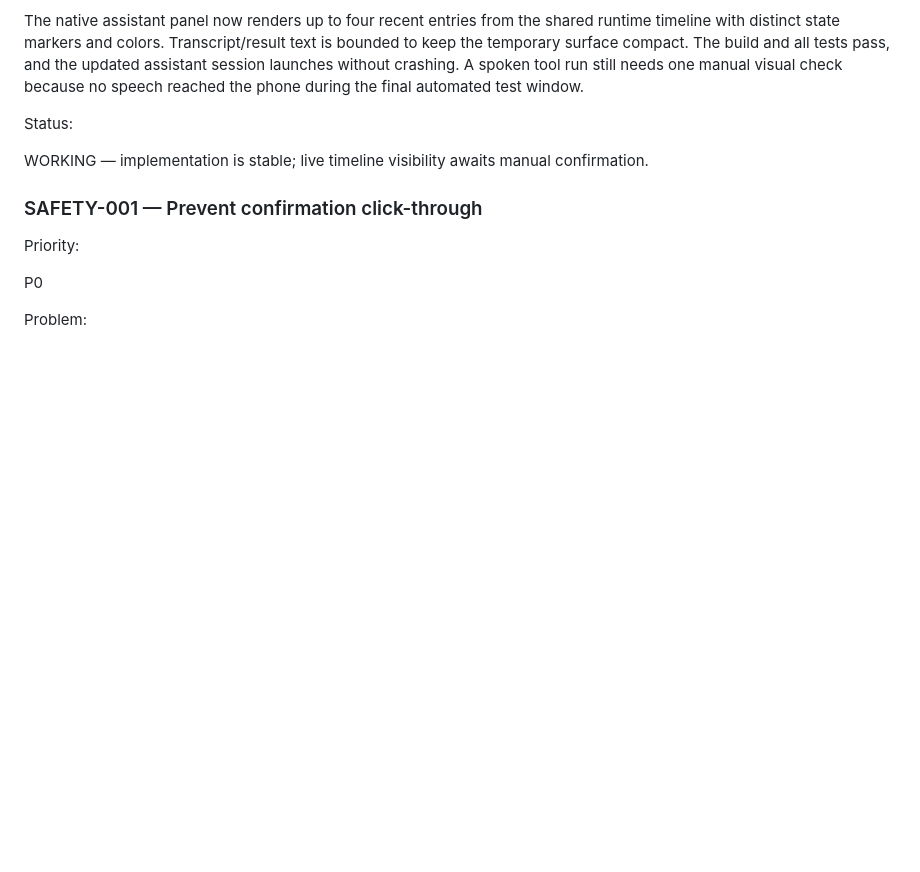
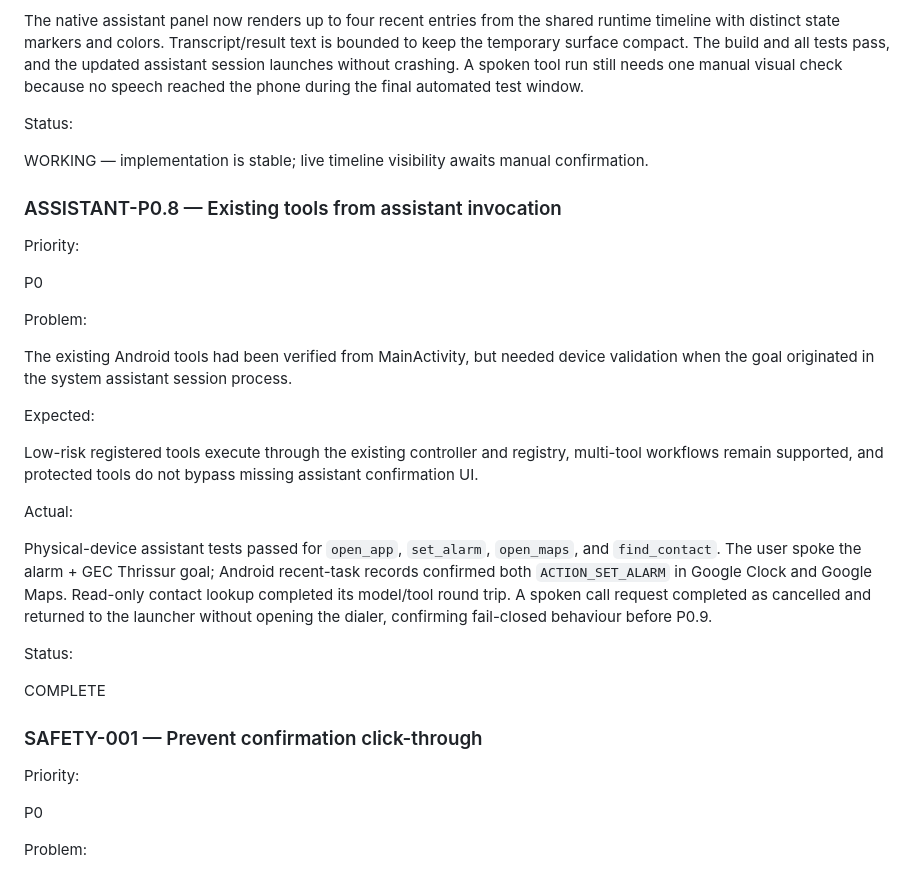
Before and after one commit to anandh0u/android-solappan, a Markdown page: ISSUES.md, the part around the change. Drawn GitHub-style; blank space fills up the shorter version.

Commit message:
verify assistant tool execution on device

```diff
--- a/ISSUES.md
+++ b/ISSUES.md
@@ -190,6 +190,28 @@ Status:
 
 WORKING — implementation is stable; live timeline visibility awaits manual confirmation.
 
+### ASSISTANT-P0.8 — Existing tools from assistant invocation
+
+Priority:
+
+P0
+
+Problem:
+
+The existing Android tools had been verified from MainActivity, but needed device validation when the goal originated in the system assistant session process.
+
+Expected:
+
+Low-risk registered tools execute through the existing controller and registry, multi-tool workflows remain supported, and protected tools do not bypass missing assistant confirmation UI.
+
+Actual:
+
+Physical-device assistant tests passed for `open_app`, `set_alarm`, `open_maps`, and `find_contact`. The user spoke the alarm + GEC Thrissur goal; Android recent-task records confirmed both `ACTION_SET_ALARM` in Google Clock and Google Maps. Read-only contact lookup completed its model/tool round trip. A spoken call request completed as cancelled and returned to the launcher without opening the dialer, confirming fail-closed behaviour before P0.9.
+
+Status:
+
+COMPLETE
+
 ### SAFETY-001 — Prevent confirmation click-through
 
 Priority:
```
